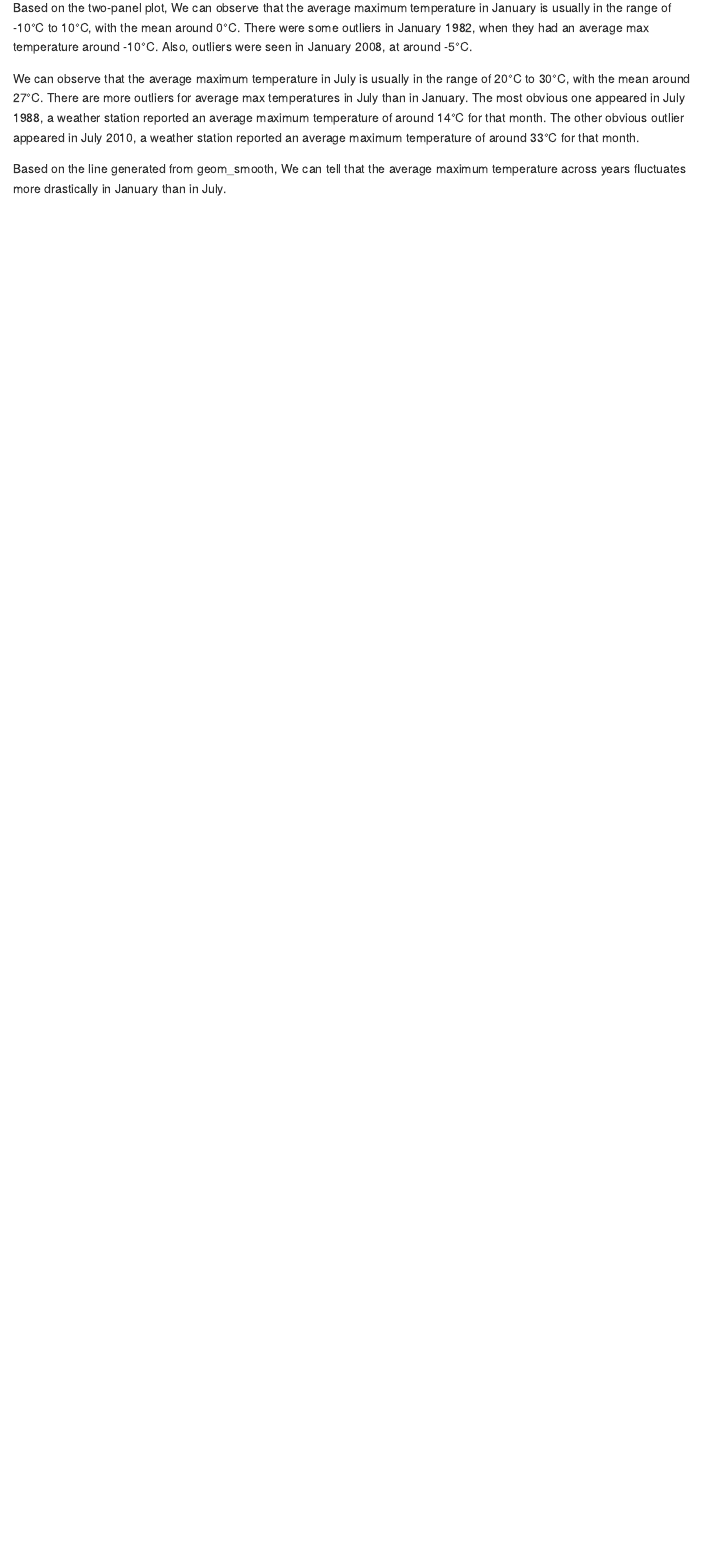
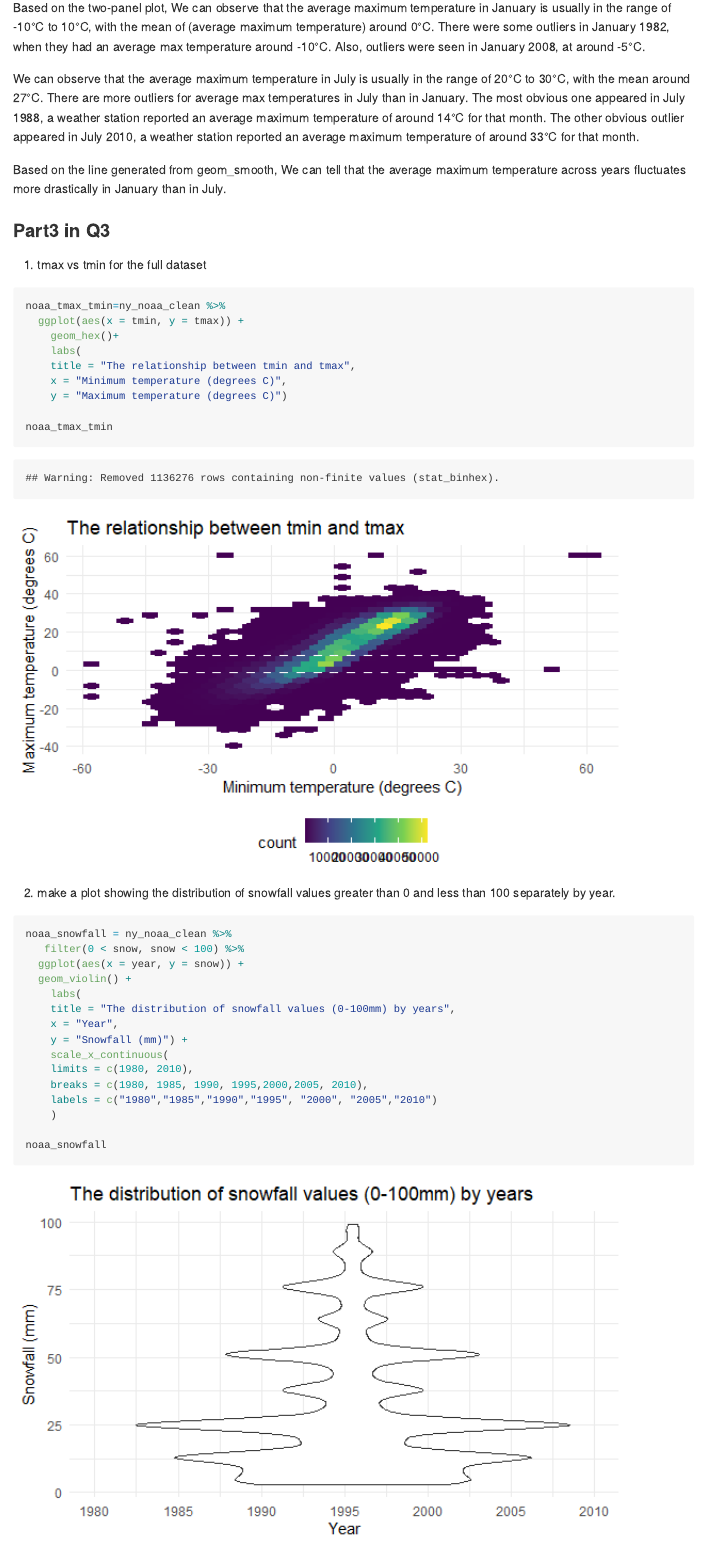
Before and after one commit to hw2861/p8105_hw3_hw2861, an R Markdown document (p8105_hw3_hw2861.Rmd): the page in a window 1100 px wide, from 7320 px down before the commit and from 7340 px down after it, so that both start at the same text. The pictures show the output file p8105_hw3_hw2861.md that the author committed with the source, drawn offline in the style of GitHub.

Commit message:
patchwork + question 3 completed

````diff
--- a/p8105_hw3_hw2861.Rmd
+++ b/p8105_hw3_hw2861.Rmd
@@ -167,8 +168,41 @@ ny_noaa_clean %>%
 ```
 
 Based on the two-panel plot,
-We can observe that the average maximum temperature in January is usually in the range of -10°C to 10°C, with the mean around 0°C. There were some outliers in January 1982, when they had an average max temperature around -10°C. Also, outliers were seen in January 2008, at around -5°C.
+We can observe that the average maximum temperature in January is usually in the range of -10°C to 10°C, with the mean of (average maximum temperature) around 0°C. There were some outliers in January 1982, when they had an average max temperature around -10°C. Also, outliers were seen in January 2008, at around -5°C.
 
 We can observe that the average maximum temperature in July is usually in the range of 20°C to 30°C, with the mean around 27°C. There are more outliers for average max temperatures in July than in January. The most obvious one appeared in July 1988, a weather station reported an average maximum temperature of around 14°C for that month. The other obvious outlier appeared in July 2010, a weather station reported an average maximum temperature of around 33°C for that month.
 
 Based on the line generated from geom_smooth, We can tell that the average maximum temperature across years fluctuates more drastically in January than in July.
+
+
+### Part3 in Q3
+(i) tmax vs tmin for the full dataset
+```{r tmax vs tmin}
+noaa_tmax_tmin=ny_noaa_clean %>%
+  ggplot(aes(x = tmin, y = tmax)) +
+    geom_hex()+
+    labs(
+    title = "The relationship between tmin and tmax",
+    x = "Minimum temperature (degrees C)",
+    y = "Maximum temperature (degrees C)")
+
+noaa_tmax_tmin
+```
+
+(ii) make a plot showing the distribution of snowfall values greater than 0 and less than 100 separately by year.
+```{r  the distribution of snowfall values}
+noaa_snowfall = ny_noaa_clean %>%
+   filter(0 < snow, snow < 100) %>%
+  ggplot(aes(x = year, y = snow)) +
+  geom_violin() +
+    labs(
+    title = "The distribution of snowfall values (0-100mm) by years",
+    x = "Year",
+    y = "Snowfall (mm)") +
+    scale_x_continuous(
+    limits = c(1980, 2010),
+    breaks = c(1980, 1985, 1990, 1995,2000,2005, 2010),
+    labels = c("1980","1985","1990","1995", "2000", "2005","2010")
+    )
+
+noaa_snowfall
````
Also changed, not shown: p8105_hw3_hw2861.md, p8105_hw3_hw2861_files/figure-gfm/patchwork-1.png (added), p8105_hw3_hw2861_files/figure-gfm/the distribution of snowfall values-1.png (added), p8105_hw3_hw2861_files/figure-gfm/tmax vs tmin-1.png (added), p8105_hw3_hw2861_files/figure-gfm/two-panel plot-1.png, p8105_hw3_hw2861.Rmd (16 more changed lines).
